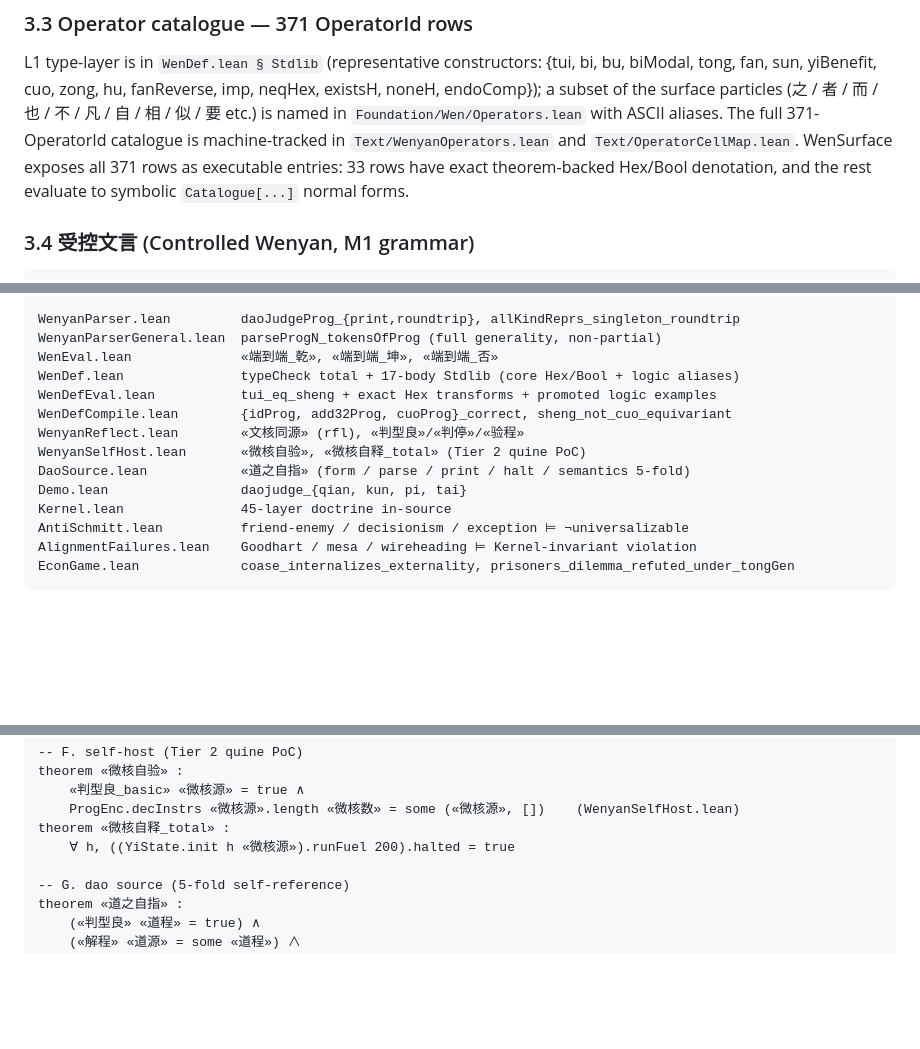
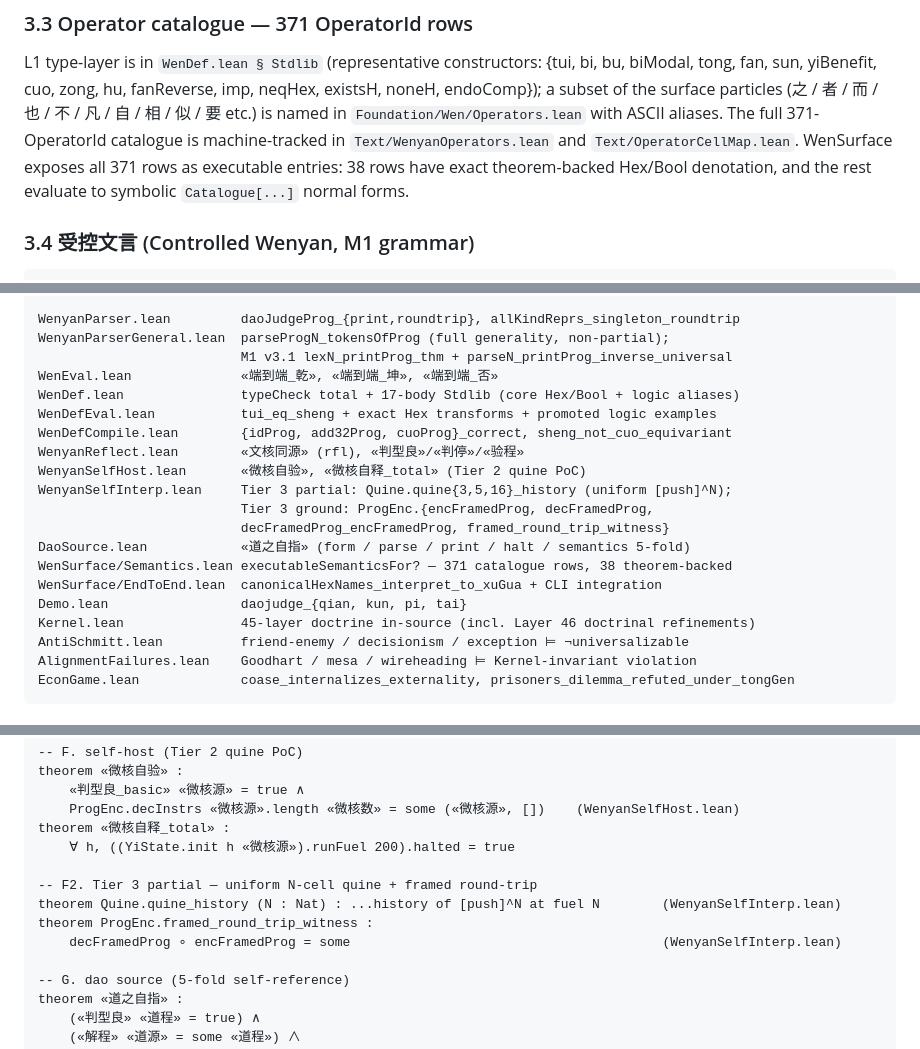
Before and after one commit to yongxu/DAO, a Markdown page: README.formal.md, 3 parts joined by grey strips. Drawn GitHub-style; blank space fills up the shorter version.

```diff
--- a/README.formal.md
+++ b/README.formal.md
@@ -270,7 +270,7 @@ imp, neqHex, existsH, noneH, endoComp}); a subset of the surface particles
 (之 / 者 / 而 / 也 / 不 / 凡 / 自 / 相 / 似 / 要 etc.) is named in
 `Foundation/Wen/Operators.lean` with ASCII aliases. The full 371-OperatorId
 catalogue is machine-tracked in `Text/WenyanOperators.lean` and `Text/OperatorCellMap.lean`.
-WenSurface exposes all 371 rows as executable entries: 33 rows have exact
+WenSurface exposes all 371 rows as executable entries: 38 rows have exact
 theorem-backed Hex/Bool denotation, and the rest evaluate to symbolic
 `Catalogue[...]` normal forms.
 
@@ -342,16 +342,22 @@ BaguaWenSpec → WenyanParser → WenyanParserGeneral
                                             AntiSchmitt, AlignmentFailures, EconGame
 
 WenyanParser.lean         daoJudgeProg_{print,roundtrip}, allKindReprs_singleton_roundtrip
-WenyanParserGeneral.lean  parseProgN_tokensOfProg (full generality, non-partial)
+WenyanParserGeneral.lean  parseProgN_tokensOfProg (full generality, non-partial);
+                          M1 v3.1 lexN_printProg_thm + parseN_printProg_inverse_universal
 WenEval.lean              «端到端_乾», «端到端_坤», «端到端_否»
 WenDef.lean               typeCheck total + 17-body Stdlib (core Hex/Bool + logic aliases)
 WenDefEval.lean           tui_eq_sheng + exact Hex transforms + promoted logic examples
 WenDefCompile.lean        {idProg, add32Prog, cuoProg}_correct, sheng_not_cuo_equivariant
 WenyanReflect.lean        «文核同源» (rfl), «判型良»/«判停»/«验程»
 WenyanSelfHost.lean       «微核自验», «微核自释_total» (Tier 2 quine PoC)
+WenyanSelfInterp.lean     Tier 3 partial: Quine.quine{3,5,16}_history (uniform [push]^N);
+                          Tier 3 ground: ProgEnc.{encFramedProg, decFramedProg,
+                          decFramedProg_encFramedProg, framed_round_trip_witness}
 DaoSource.lean            «道之自指» (form / parse / print / halt / semantics 5-fold)
+WenSurface/Semantics.lean executableSemanticsFor? — 371 catalogue rows, 38 theorem-backed
+WenSurface/EndToEnd.lean  canonicalHexNames_interpret_to_xuGua + CLI integration
 Demo.lean                 daojudge_{qian, kun, pi, tai}
-Kernel.lean               45-layer doctrine in-source
+Kernel.lean               45-layer doctrine in-source (incl. Layer 46 doctrinal refinements)
 AntiSchmitt.lean          friend-enemy / decisionism / exception ⊨ ¬universalizable
 AlignmentFailures.lean    Goodhart / mesa / wireheading ⊨ Kernel-invariant violation
 EconGame.lean             coase_internalizes_externality, prisoners_dilemma_refuted_under_tongGen
@@ -436,6 +442,11 @@ theorem «微核自验» :
     ProgEnc.decInstrs «微核源».length «微核数» = some («微核源», [])    (WenyanSelfHost.lean)
 theorem «微核自释_total» :
     ∀ h, ((YiState.init h «微核源»).runFuel 200).halted = true
+
+-- F2. Tier 3 partial — uniform N-cell quine + framed round-trip
+theorem Quine.quine_history (N : Nat) : ...history of [push]^N at fuel N        (WenyanSelfInterp.lean)
+theorem ProgEnc.framed_round_trip_witness :
+    decFramedProg ∘ encFramedProg = some                                        (WenyanSelfInterp.lean)
 
 -- G. dao source (5-fold self-reference)
 theorem «道之自指» :
```
Also changed, not shown: other parts of README.formal.md (+1 -1 lines), README.en.md (+8 -5 lines).
